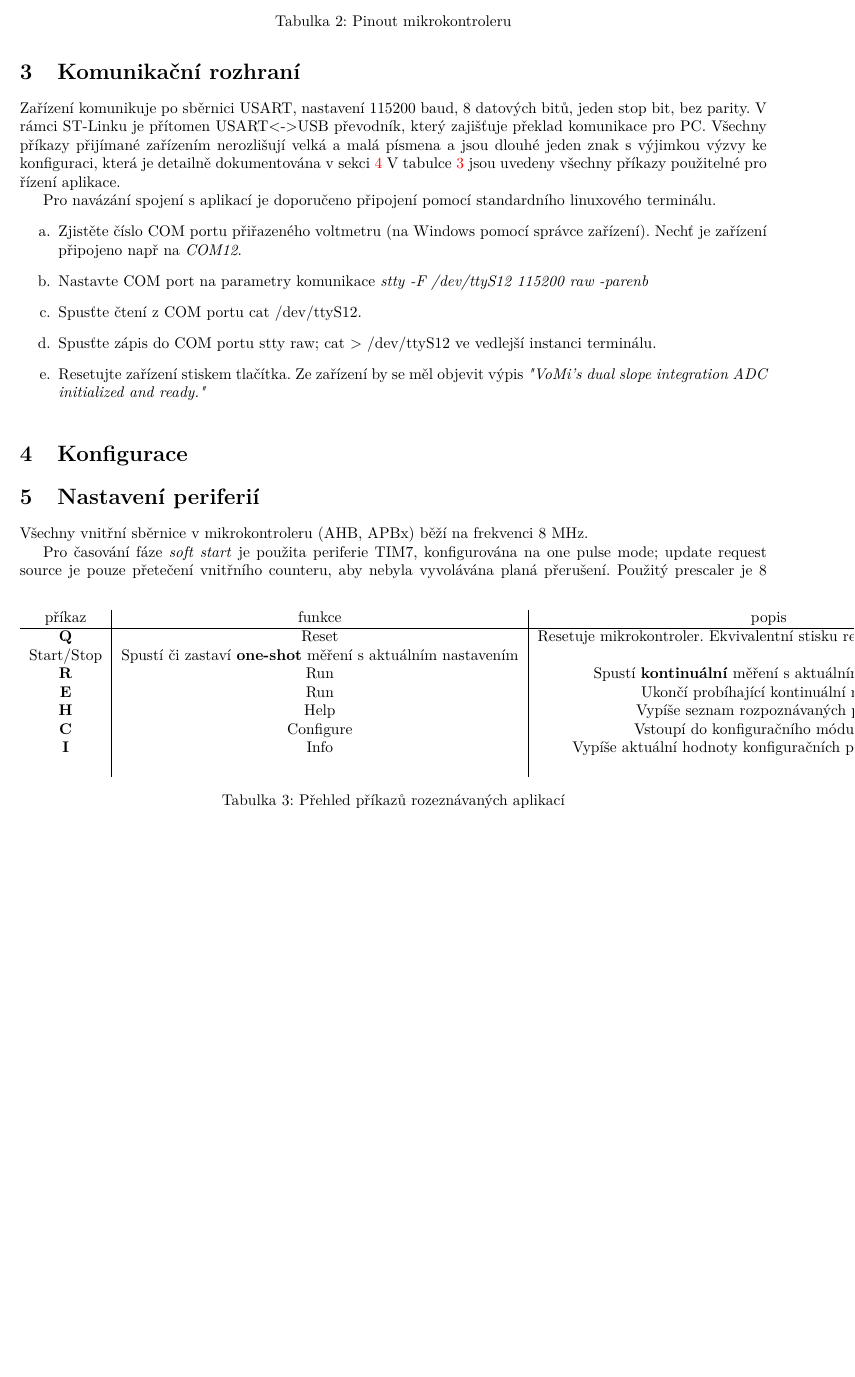
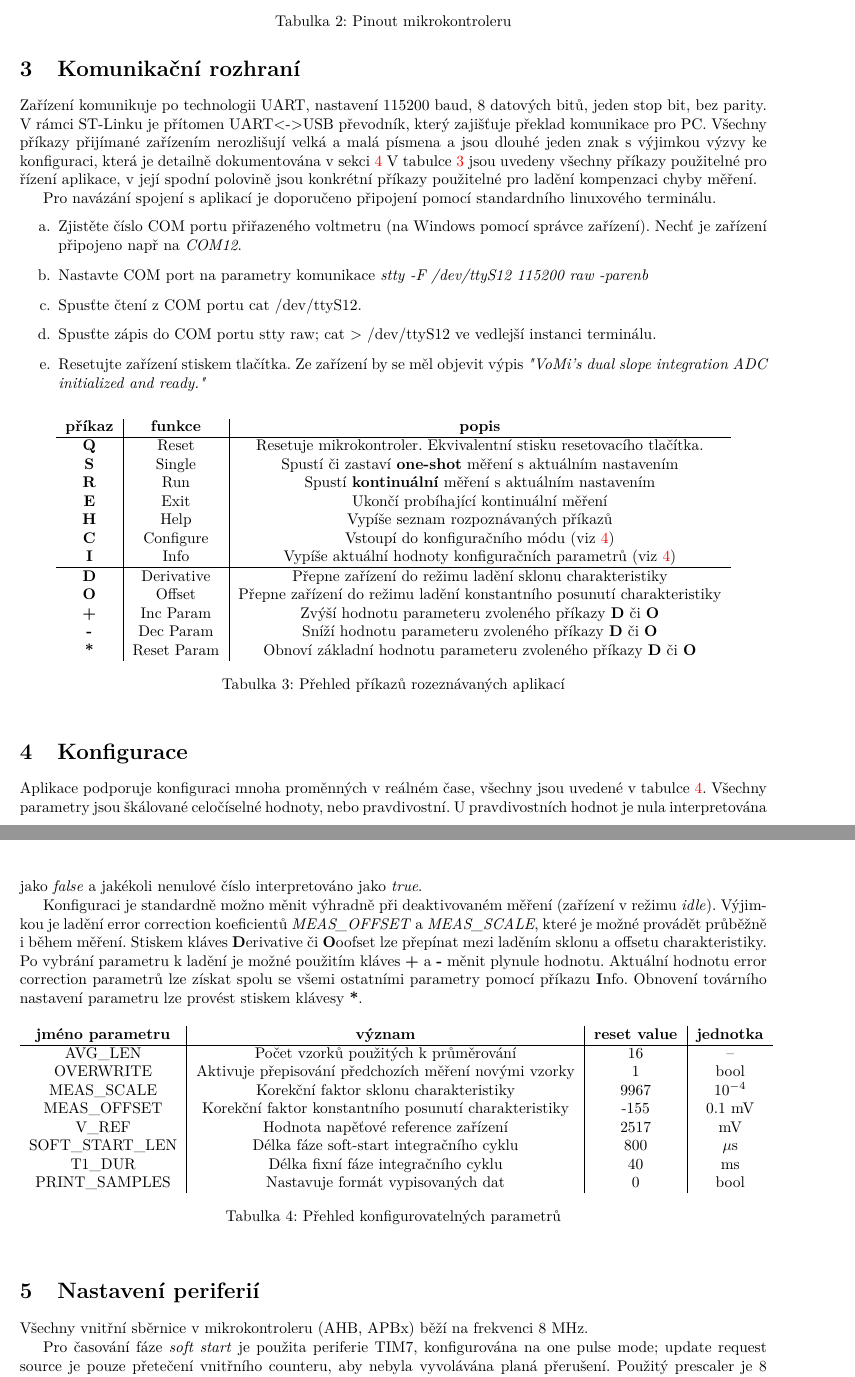
Before and after one commit to vmichal/VSY, a LaTeX document (5_integracni_voltmetr/dokumentace/VSY_michavo3_integracni_voltmetr.tex): part of page 2 of 6 before the commit and two parts of pages 2 and 3 of 7 after it, the two joined at a grey line, cut so that both start at the same text, the shorter picture padded with empty space. Compiled offline with pdfLaTeX.

Commit message:
Oh yes, I am done!

```diff
--- a/5_integracni_voltmetr/dokumentace/VSY_michavo3_integracni_voltmetr.tex
+++ b/5_integracni_voltmetr/dokumentace/VSY_michavo3_integracni_voltmetr.tex
@@ -178,11 +178,12 @@ Pro více informací viz \ref{sec:detail}
 
 \section{Komunikační rozhraní}
 
-Zařízení komunikuje po sběrnici USART, nastavení 115200 baud, 8 datových bitů, jeden stop bit,
-bez parity. V rámci ST-Linku je přítomen USART<->USB převodník, který zajišťuje překlad komunikace pro PC.
+Zařízení komunikuje po technologii UART, nastavení 115200 baud, 8 datových bitů, jeden stop bit,
+bez parity. V rámci ST-Linku je přítomen UART<->USB převodník, který zajišťuje překlad komunikace pro PC.
 Všechny příkazy přijímané zařízením nerozlišují velká a malá písmena a jsou dlouhé jeden znak
 s výjimkou výzvy ke konfiguraci, která je detailně dokumentována v sekci \ref{sec:config}
-V tabulce \ref{tab:commands} jsou uvedeny všechny příkazy použitelné pro řízení aplikace.
+V tabulce \ref{tab:commands} jsou uvedeny všechny příkazy použitelné pro řízení aplikace,
+v její spodní polovině jsou konkrétní příkazy použitelné pro ladění kompenzaci chyby měření.
 
 Pro navázání spojení s aplikací je doporučeno připojení pomocí standardního linuxového terminálu.
 \begin{enumerate}
@@ -193,18 +194,23 @@ Pro navázání spojení s aplikací je doporučeno připojení pomocí standard
     \item Resetujte zařízení stiskem tlačítka. Ze zařízení by se měl objevit výpis \textit{"VoMi's dual slope integration ADC initialized and ready."}
 \end{enumerate}
 
-\begin{table}
+\begin{table}[htbp]
     \centering
     \begin{tabular}{c|c|c}
-        příkaz & funkce  & popis \\ \hline
-        \textbf{Q} & Reset & Resetuje mikrokontroler. Ekvivalentní stisku resetovacího tlačítka.
-        \textbf{S} & Start/Stop & Spustí či zastaví \textbf{one-shot} měření s aktuálním nastavením \\
+        \textbf{příkaz} & \textbf{funkce}  & \textbf{popis} \\ \hline
+        \textbf{Q} & Reset & Resetuje mikrokontroler. Ekvivalentní stisku resetovacího tlačítka. \\
+        \textbf{S} & Single & Spustí či zastaví \textbf{one-shot} měření s aktuálním nastavením \\
         \textbf{R} & Run & Spustí \textbf{kontinuální} měření s aktuálním nastavením \\
-        \textbf{E} & Run & Ukončí probíhající kontinuální měření\\
+        \textbf{E} & Exit & Ukončí probíhající kontinuální měření\\
         \textbf{H} & Help & Vypíše seznam rozpoznávaných příkazů \\
         \textbf{C} & Configure & Vstoupí do konfiguračního módu (viz \ref{sec:config}) \\
         \textbf{I} & Info & Vypíše aktuální hodnoty konfiguračních parametrů (viz \ref{sec:config}) \\
-        \textbf{} &  &  \\
+        \hline
+        \textbf{D} & Derivative & Přepne zařízení do režimu ladění sklonu charakteristiky \\
+        \textbf{O} & Offset & Přepne zařízení do režimu ladění konstantního posunutí charakteristiky \\
+        \textbf{+} & Inc Param &   Zvýší hodnotu parameteru zvoleného příkazy \textbf{D} či \textbf{O}\\
+        \textbf{-} & Dec Param &   Sníží hodnotu parameteru zvoleného příkazy \textbf{D} či \textbf{O}\\
+        \textbf{*} & Reset Param & Obnoví základní hodnotu parameteru zvoleného příkazy \textbf{D} či \textbf{O}\\
     \end{tabular}
     \caption{Přehled příkazů rozeznávaných aplikací}
     \label{tab:commands}
@@ -212,6 +218,36 @@ Pro navázání spojení s aplikací je doporučeno připojení pomocí standard
 
 \section{Konfigurace}
 \label{sec:config}
+
+Aplikace podporuje konfiguraci mnoha proměnných v reálném čase, všechny jsou uvedené v tabulce \ref{tab:config}.
+Všechny parametry jsou škálované celočíselné hodnoty, nebo pravdivostní. U pravdivostních hodnot je nula interpretována
+jako \textit{false} a jakékoli nenulové číslo interpretováno jako \textit{true}.
+
+Konfiguraci je standardně možno měnit výhradně při deaktivovaném měření (zařízení v režimu \textit{idle}).
+Výjimkou je ladění error correction koeficientů \textit{MEAS\_OFFSET} a \textit{MEAS\_SCALE}, které je možné
+provádět průběžně i během měření. Stiskem kláves \textbf{D}erivative či \textbf{O}oofset lze přepínat mezi laděním sklonu a offsetu charakteristiky.
+Po vybrání parametru k ladění je možné použitím kláves \textbf{+} a \textbf{-} měnit plynule hodnotu.
+Aktuální hodnotu error correction parametrů lze získat spolu se všemi ostatními parametry pomocí příkazu \textbf{I}nfo.
+Obnovení továrního nastavení parametru lze provést stiskem klávesy \textbf{*}.
+
+
+\begin{table}[htbp]
+    \centering
+    \begin{tabular}{c|c|c|c}
+        \textbf{jméno parametru} & \textbf{význam} & \textbf{reset value} & \textbf{jednotka} \\ \hline
+        AVG\_LEN & Počet vzorků použitých k průměrování & 16 & -- \\
+        OVERWRITE & Aktivuje přepisování předchozích měření novými vzorky & 1 & bool \\
+        MEAS\_SCALE & Korekční faktor sklonu charakteristiky & 9967 & $10^{-4}$ \\
+        MEAS\_OFFSET & Korekční faktor konstantního posunutí charakteristiky & -155 & 0.1 mV \\
+        V\_REF & Hodnota napěťové reference zařízení & 2517 & mV \\
+        SOFT\_START\_LEN & Délka fáze soft-start integračního cyklu & 800 & $\mu$s \\
+        T1\_DUR & Délka fixní fáze integračního cyklu & 40 & ms \\
+        PRINT\_SAMPLES & Nastavuje formát vypisovaných dat & 0 & bool
+    \end{tabular}
+    \caption{Přehled konfigurovatelných parametrů}
+    \label{tab:config}
+\end{table}
+
 
 \section{Nastavení periferií}
 
```
Also changed, not shown: 5_integracni_voltmetr/dokumentace/VSY_michavo3_integracni_voltmetr.pdf, 5_integracni_voltmetr/dokumentace/VSY_michavo3_integracni_voltmetr.tex (10 more changed lines), 8 other files.
